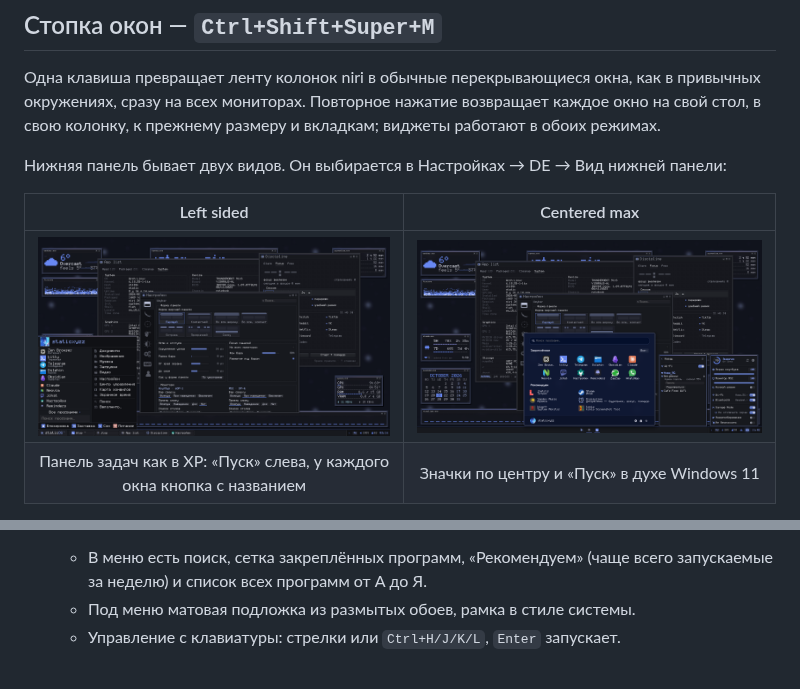
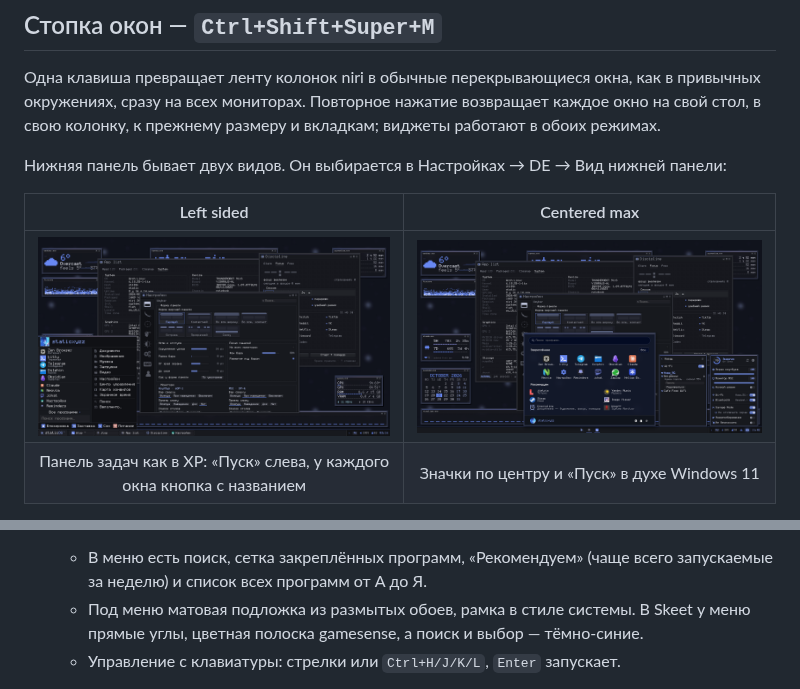
Before and after one commit to staticxyz/staticos, a Markdown page: README.ru.md, 2 parts joined by grey strips. Drawn GitHub-style; pictures changed too: assets/stack-mode-centered.png.

```diff
--- a/README.ru.md
+++ b/README.ru.md
@@ -60,7 +60,8 @@
   компактнее.
   - В меню есть поиск, сетка закреплённых программ, «Рекомендуем» (чаще всего запускаемые за
     неделю) и список всех программ от А до Я.
-  - Под меню матовая подложка из размытых обоев, рамка в стиле системы.
+  - Под меню матовая подложка из размытых обоев, рамка в стиле системы. В Skeet у меню прямые
+    углы, цветная полоска gamesense, а поиск и выбор — тёмно-синие.
   - Управление с клавиатуры: стрелки или `Ctrl+H/J/K/L`, `Enter` запускает.
 - **Wi-Fi и Bluetooth в плашке «Энергия»** нижней панели, в стиле системы. Тумблер включает и
   выключает радио; щелчок по строке листает плашку на страницу того же размера: сети или
```
Also changed, not shown: README.md (+2 -1 lines), 2 other files.
